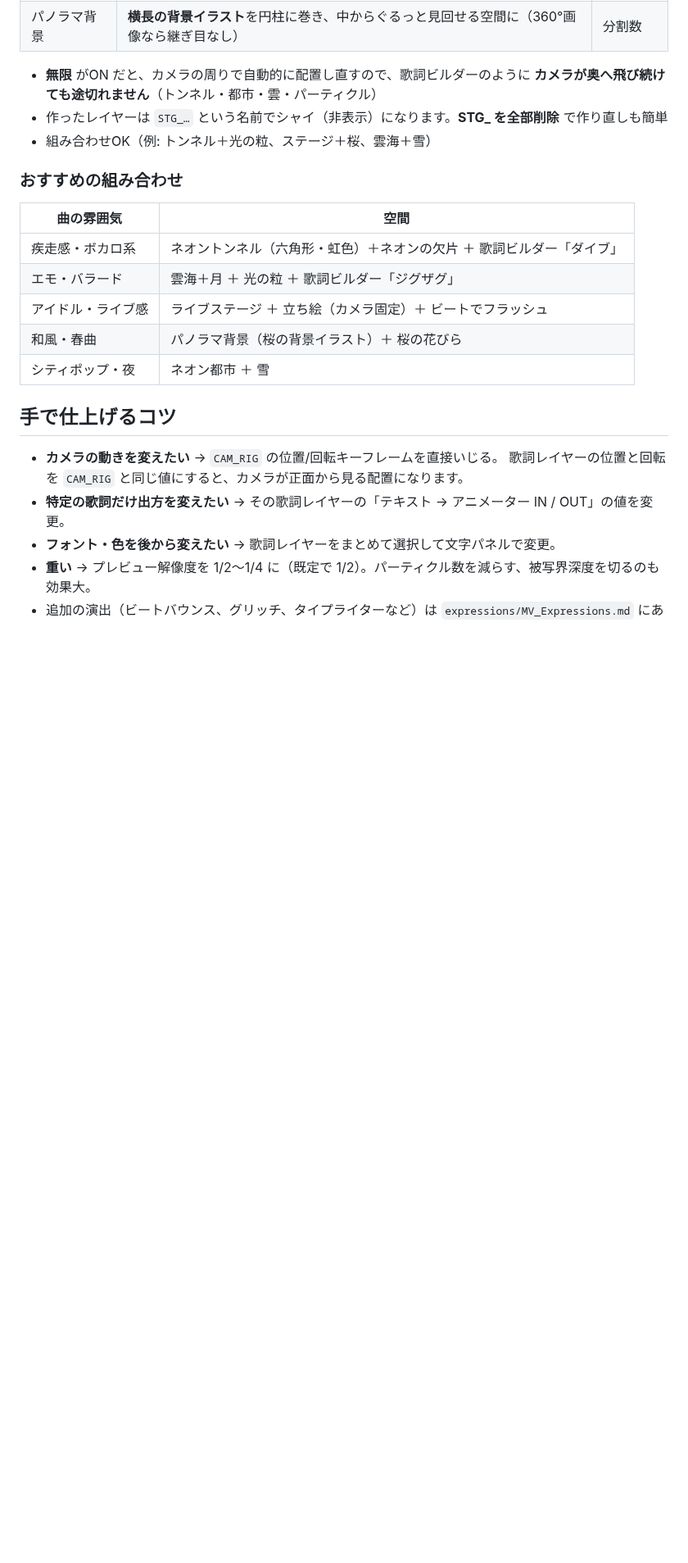
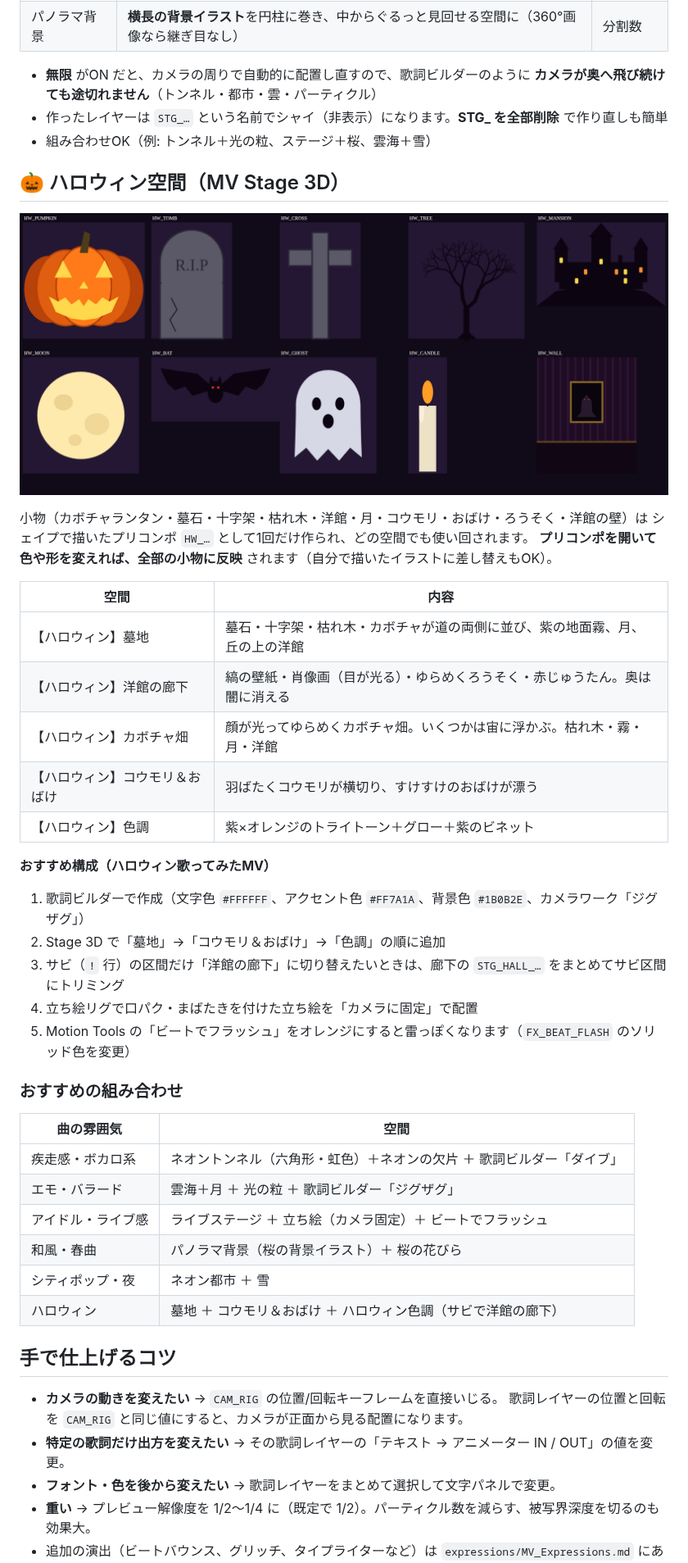
Before and after one commit to YoshihiroOkada/Yoshihiro, a Markdown page: README.md, the part around the change. Shown at 82% size. GitHub-like rendering; pictures changed too: docs/halloween_props.png (added); blank space fills up the shorter version.

```diff
--- a/README.md
+++ b/README.md
@@ -280,6 +280,30 @@ MVの「舞台」になる3D空間をワンクリックで作ります。`Script
 - 作ったレイヤーは `STG_…` という名前でシャイ（非表示）になります。**STG_ を全部削除** で作り直しも簡単
 - 組み合わせOK（例: トンネル＋光の粒、ステージ＋桜、雲海＋雪）
 
+## 🎃 ハロウィン空間（MV Stage 3D）
+
+![ハロウィン小物のプレビュー](docs/halloween_props.png)
+
+小物（カボチャランタン・墓石・十字架・枯れ木・洋館・月・コウモリ・おばけ・ろうそく・洋館の壁）は
+シェイプで描いたプリコンポ `HW_…` として1回だけ作られ、どの空間でも使い回されます。
+**プリコンポを開いて色や形を変えれば、全部の小物に反映** されます（自分で描いたイラストに差し替えもOK）。
+
+| 空間 | 内容 |
+|---|---|
+| 【ハロウィン】墓地 | 墓石・十字架・枯れ木・カボチャが道の両側に並び、紫の地面霧、月、丘の上の洋館 |
+| 【ハロウィン】洋館の廊下 | 縞の壁紙・肖像画（目が光る）・ゆらめくろうそく・赤じゅうたん。奥は闇に消える |
+| 【ハロウィン】カボチャ畑 | 顔が光ってゆらめくカボチャ畑。いくつかは宙に浮かぶ。枯れ木・霧・月・洋館 |
+| 【ハロウィン】コウモリ＆おばけ | 羽ばたくコウモリが横切り、すけすけのおばけが漂う |
+| 【ハロウィン】色調 | 紫×オレンジのトライトーン＋グロー＋紫のビネット |
+
+**おすすめ構成（ハロウィン歌ってみたMV）**
+
+1. 歌詞ビルダーで作成（文字色 `#FFFFFF`、アクセント色 `#FF7A1A`、背景色 `#1B0B2E`、カメラワーク「ジグザグ」）
+2. Stage 3D で「墓地」→「コウモリ＆おばけ」→「色調」の順に追加
+3. サビ（`!` 行）の区間だけ「洋館の廊下」に切り替えたいときは、廊下の `STG_HALL_…` をまとめてサビ区間にトリミング
+4. 立ち絵リグで口パク・まばたきを付けた立ち絵を「カメラに固定」で配置
+5. Motion Tools の「ビートでフラッシュ」をオレンジにすると雷っぽくなります（`FX_BEAT_FLASH` のソリッド色を変更）
+
 ### おすすめの組み合わせ
 
 | 曲の雰囲気 | 空間 |
@@ -289,6 +313,7 @@ MVの「舞台」になる3D空間をワンクリックで作ります。`Script
 | アイドル・ライブ感 | ライブステージ ＋ 立ち絵（カメラ固定）＋ ビートでフラッシュ |
 | 和風・春曲 | パノラマ背景（桜の背景イラスト）＋ 桜の花びら |
 | シティポップ・夜 | ネオン都市 ＋ 雪 |
+| ハロウィン | 墓地 ＋ コウモリ＆おばけ ＋ ハロウィン色調（サビで洋館の廊下） |
 
 ## 手で仕上げるコツ
 
```
Also changed, not shown: 1 other file.
